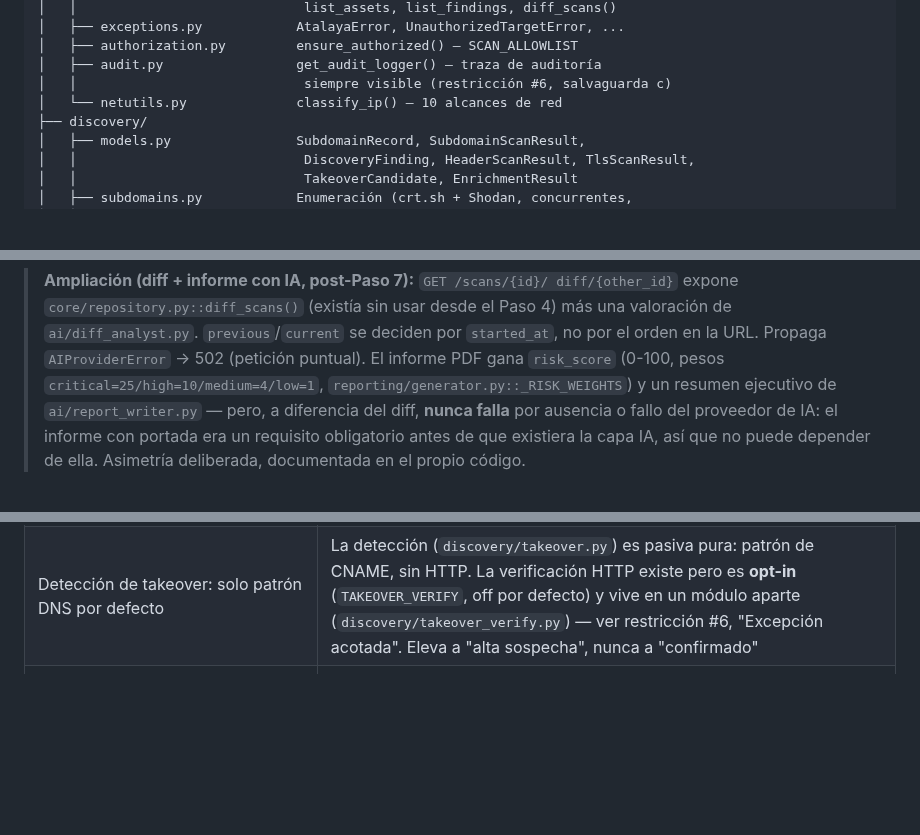
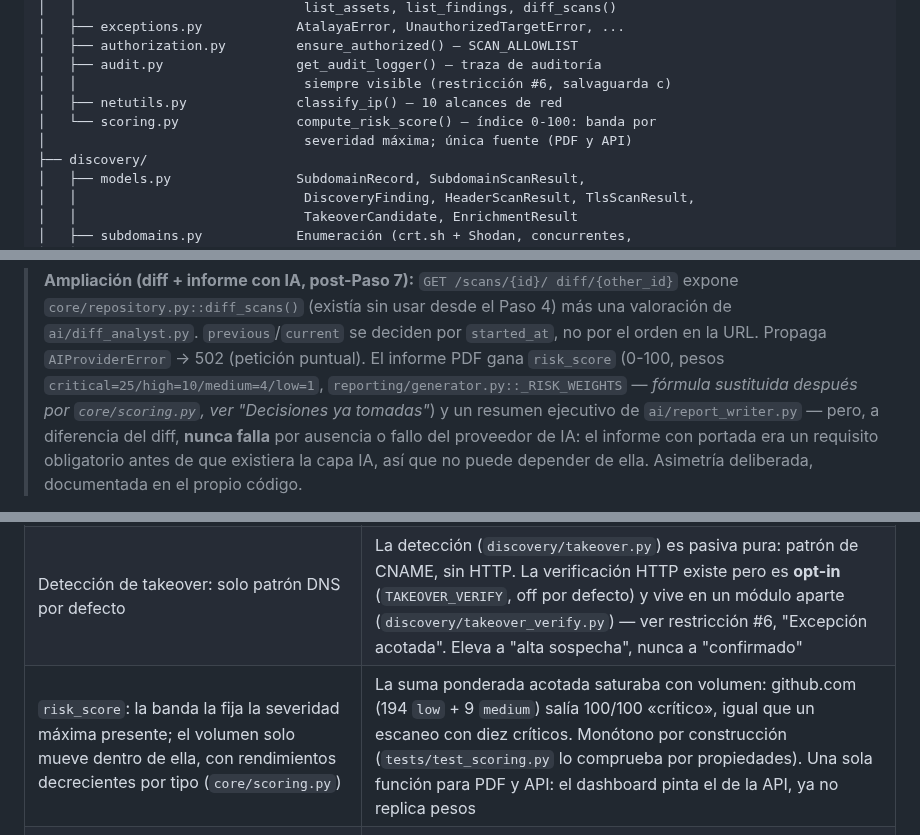
Before and after one commit to andrewpm98/atalaya, a Markdown page: CLAUDE.md, 3 parts joined by grey strips. Rendered like a GitHub page; blank space fills up the shorter version.

```diff
--- a/CLAUDE.md
+++ b/CLAUDE.md
@@ -80,7 +80,9 @@ src/atalaya/
 │   ├── authorization.py         ensure_authorized() — SCAN_ALLOWLIST
 │   ├── audit.py                 get_audit_logger() — traza de auditoría
 │   │                             siempre visible (restricción #6, salvaguarda c)
-│   └── netutils.py              classify_ip() — 10 alcances de red
+│   ├── netutils.py              classify_ip() — 10 alcances de red
+│   └── scoring.py               compute_risk_score() — índice 0-100: banda por
+│                                 severidad máxima; única fuente (PDF y API)
 ├── discovery/
 │   ├── models.py                SubdomainRecord, SubdomainScanResult,
 │   │                             DiscoveryFinding, HeaderScanResult, TlsScanResult,
@@ -276,7 +278,8 @@ memorias/                        Memorias técnicas por fase (ver "Documentació
 > `previous`/`current` se deciden por `started_at`, no por el orden en la
 > URL. Propaga `AIProviderError` → 502 (petición puntual). El informe PDF
 > gana `risk_score` (0-100, pesos `critical=25/high=10/medium=4/low=1`,
-> `reporting/generator.py::_RISK_WEIGHTS`) y un resumen ejecutivo de
+> `reporting/generator.py::_RISK_WEIGHTS` — *fórmula sustituida después por
+> `core/scoring.py`, ver "Decisiones ya tomadas"*) y un resumen ejecutivo de
 > `ai/report_writer.py` — pero, a diferencia del diff, **nunca falla** por
 > ausencia o fallo del proveedor de IA: el informe con portada era un
 > requisito obligatorio antes de que existiera la capa IA, así que no puede
@@ -493,6 +496,7 @@ cómo trata esto.
 | Fechas: UTC *naive* en BD vía `UtcDateTime`, no `TIMESTAMPTZ` | Arreglo del bug de PostgreSQL sin migración y con la misma salida de lectura en SQLite y PostgreSQL; toda columna de fecha nueva debe usar `UtcDateTime` (hay un test que lo exige) |
 | Wildcards DNS: reclasificar, no borrar | Un host que solo resuelve a la IP del comodín pasa a `wildcard` y sale del inventario activo, pero se conserva en `records`: descartar en silencio impediría auditar el filtro |
 | Detección de takeover: solo patrón DNS por defecto | La detección (`discovery/takeover.py`) es pasiva pura: patrón de CNAME, sin HTTP. La verificación HTTP existe pero es **opt-in** (`TAKEOVER_VERIFY`, off por defecto) y vive en un módulo aparte (`discovery/takeover_verify.py`) — ver restricción #6, "Excepción acotada". Eleva a "alta sospecha", nunca a "confirmado" |
+| `risk_score`: la banda la fija la severidad máxima presente; el volumen solo mueve dentro de ella, con rendimientos decrecientes por tipo (`core/scoring.py`) | La suma ponderada acotada saturaba con volumen: github.com (194 `low` + 9 `medium`) salía 100/100 «crítico», igual que un escaneo con diez críticos. Monótono por construcción (`tests/test_scoring.py` lo comprueba por propiedades). Una sola función para PDF y API: el dashboard pinta el de la API, ya no replica pesos |
 | Demo sin red: reproducir respuestas reales grabadas (`AI_PROVIDER=replay`), nunca inventarlas | Una petición no grabada falla con 502 como un proveedor caído; servir una respuesta "parecida" presentaría como análisis del modelo algo que nunca dijo sobre esos datos. `tests/test_demo_data.py` detecta grabaciones obsoletas |
 | `st.html()`, no `st.markdown(..., unsafe_allow_html=True)`, para el CSS del dashboard | Con contenido grande (~20KB) y líneas en blanco dentro de `<style>`, el parser de Markdown de Streamlit deja de tratar el bloque como HTML a partir de cierto punto y lo muestra como texto literal — bug real, reproducido por bisección. `st.html()` evita el parser de Markdown por completo |
 
```
Also changed, not shown: docs/ARQUITECTURA.md (+15 -8 lines).
